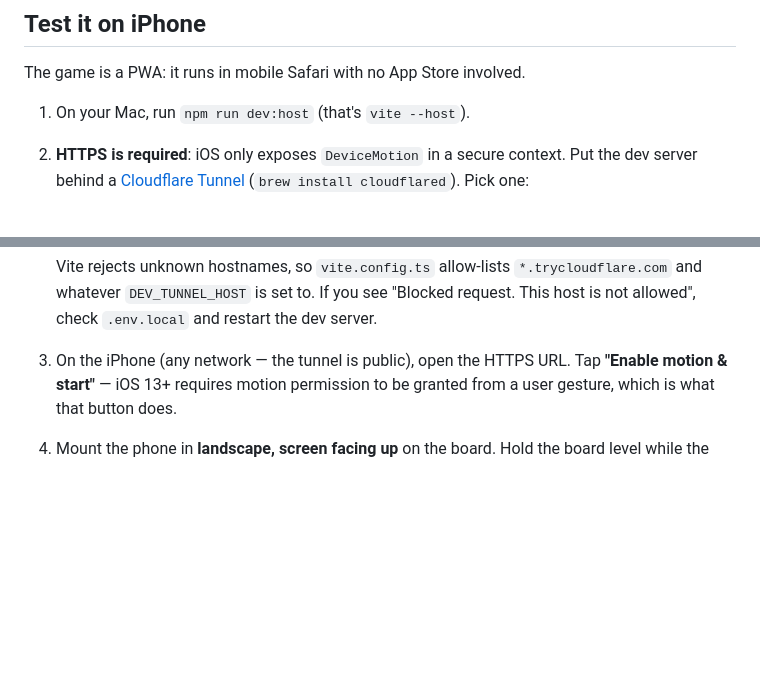
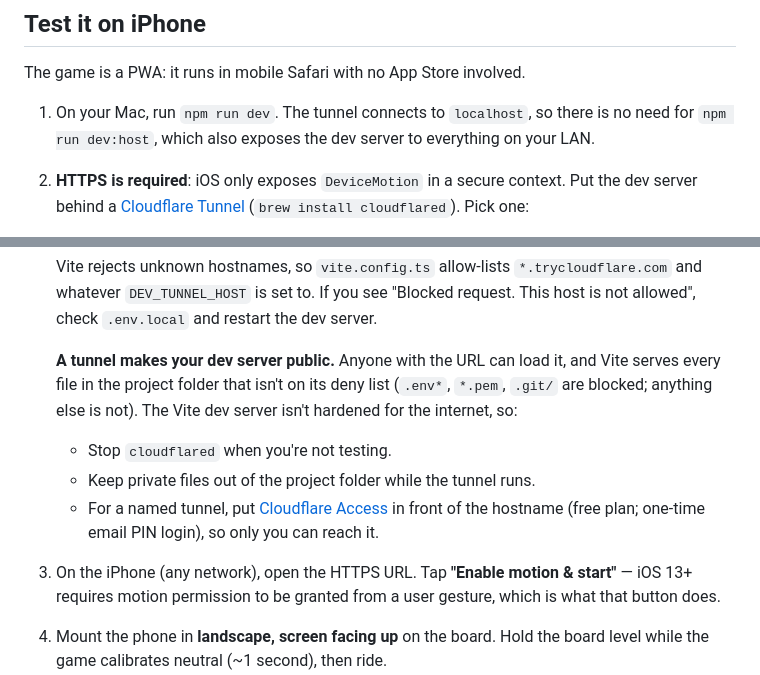
Before and after one commit to testing-yen/driftline, a Markdown page: README.md, 2 parts joined by grey strips. GitHub-like rendering; blank space fills up the shorter version.

Commit message:
docs: use localhost-only dev server behind the tunnel; add exposure warning
The tunnel only needs localhost, so `npm run dev:host` needlessly exposes
the dev server to the LAN. Also warn that a tunnel makes the Vite dev
server public (any non-denied file in the project folder is served) and
recommend Cloudflare Access for named tunnels.

Co-Authored-By: Claude Opus 5.5 <noreply@anthropic.com>

```diff
--- a/README.md
+++ b/README.md
@@ -35,7 +35,9 @@ npm run build      # production build -> dist/
 
 The game is a PWA: it runs in mobile Safari with no App Store involved.
 
-1. On your Mac, run `npm run dev:host` (that's `vite --host`).
+1. On your Mac, run `npm run dev`. The tunnel connects to `localhost`, so there
+   is no need for `npm run dev:host`, which also exposes the dev server to
+   everything on your LAN.
 2. **HTTPS is required**: iOS only exposes `DeviceMotion` in a secure context.
    Put the dev server behind a
    [Cloudflare Tunnel](https://developers.cloudflare.com/cloudflare-one/connections/connect-networks/)
@@ -58,7 +60,18 @@ The game is a PWA: it runs in mobile Safari with no App Store involved.
    `*.trycloudflare.com` and whatever `DEV_TUNNEL_HOST` is set to. If you see
    "Blocked request. This host is not allowed", check `.env.local` and
    restart the dev server.
-3. On the iPhone (any network — the tunnel is public), open the HTTPS URL. Tap
+
+   **A tunnel makes your dev server public.** Anyone with the URL can load it,
+   and Vite serves every file in the project folder that isn't on its deny
+   list (`.env*`, `*.pem`, `.git/` are blocked; anything else is not). The
+   Vite dev server isn't hardened for the internet, so:
+   - Stop `cloudflared` when you're not testing.
+   - Keep private files out of the project folder while the tunnel runs.
+   - For a named tunnel, put
+     [Cloudflare Access](https://developers.cloudflare.com/cloudflare-one/applications/configure-apps/self-hosted-public-app/)
+     in front of the hostname (free plan; one-time email PIN login), so only you
+     can reach it.
+3. On the iPhone (any network), open the HTTPS URL. Tap
    **"Enable motion & start"** — iOS 13+ requires motion permission to be
    granted from a user gesture, which is what that button does.
 4. Mount the phone in **landscape, screen facing up** on the board. Hold the
```
